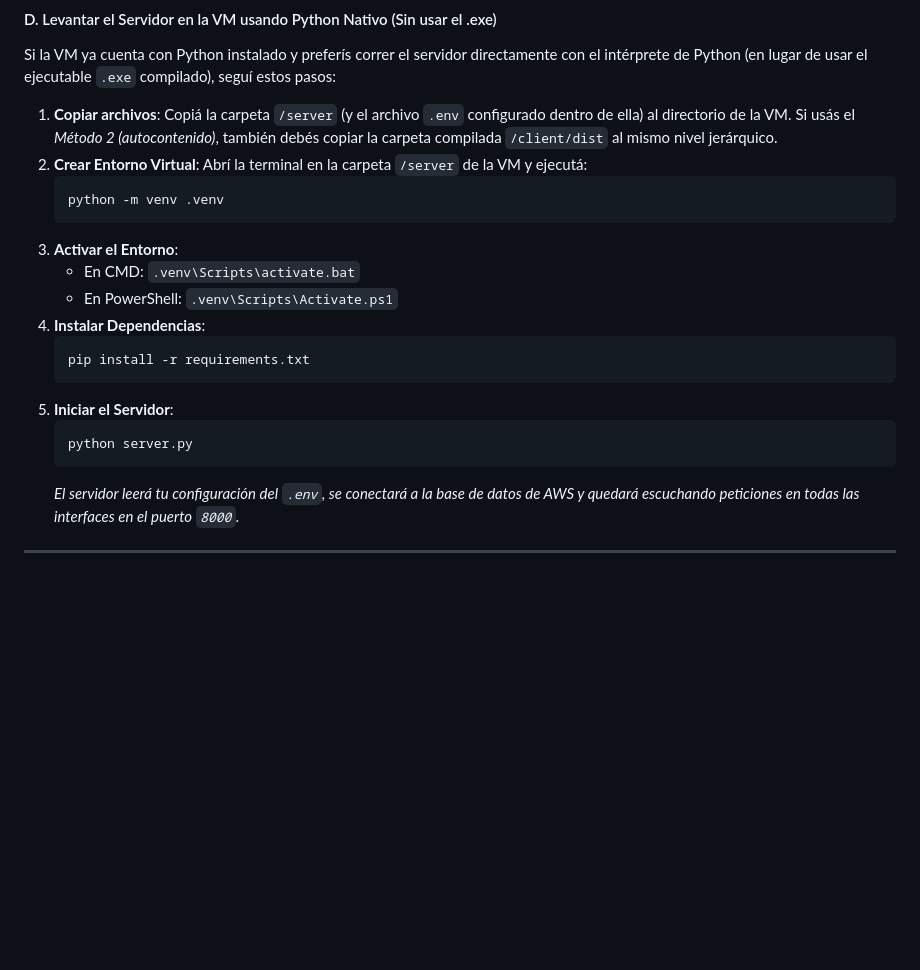
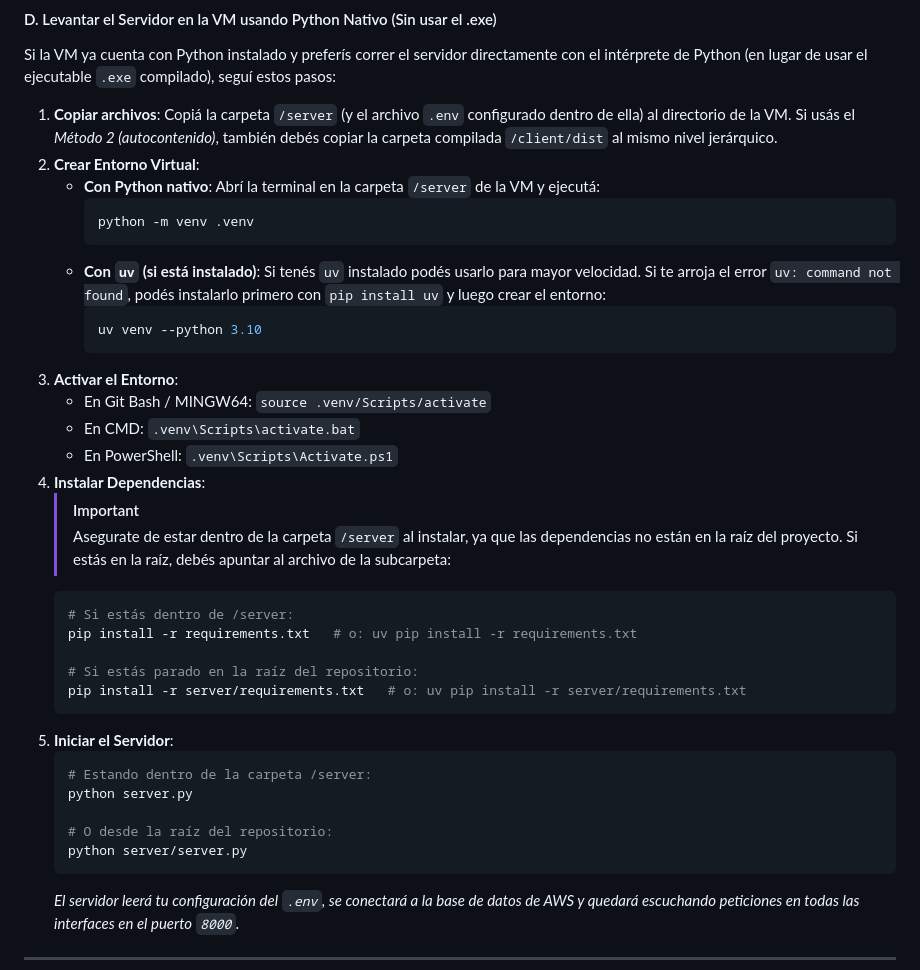
Before and after one commit to don-yeyo/dy_firma_remitos, a Markdown page: README.md, the part around the change. GitHub-like rendering; blank space fills up the shorter version.

Commit message:
Actualizar readme con hallazgos de rutas y uv en VM

````diff
--- a/README.md
+++ b/README.md
@@ -331,20 +331,36 @@ Evita el despliegue en Netlify, elimina problemas de HTTPS/Mixed Content y funci
 Si la VM ya cuenta con Python instalado y preferís correr el servidor directamente con el intérprete de Python (en lugar de usar el ejecutable `.exe` compilado), seguí estos pasos:
 
 1. **Copiar archivos**: Copiá la carpeta `/server` (y el archivo `.env` configurado dentro de ella) al directorio de la VM. Si usás el *Método 2 (autocontenido)*, también debés copiar la carpeta compilada `/client/dist` al mismo nivel jerárquico.
-2. **Crear Entorno Virtual**: Abrí la terminal en la carpeta `/server` de la VM y ejecutá:
-   ```bash
-   python -m venv .venv
-   ```
+2. **Crear Entorno Virtual**:
+   * **Con Python nativo**: Abrí la terminal en la carpeta `/server` de la VM y ejecutá:
+     ```bash
+     python -m venv .venv
+     ```
+   * **Con `uv` (si está instalado)**: Si tenés `uv` instalado podés usarlo para mayor velocidad. Si te arroja el error `uv: command not found`, podés instalarlo primero con `pip install uv` y luego crear el entorno:
+     ```bash
+     uv venv --python 3.10
+     ```
 3. **Activar el Entorno**:
+   * En Git Bash / MINGW64: `source .venv/Scripts/activate`
    * En CMD: `.venv\Scripts\activate.bat`
    * En PowerShell: `.venv\Scripts\Activate.ps1`
 4. **Instalar Dependencias**:
+   > [!IMPORTANT]
+   > Asegurate de estar dentro de la carpeta `/server` al instalar, ya que las dependencias no están en la raíz del proyecto. Si estás en la raíz, debés apuntar al archivo de la subcarpeta:
    ```bash
-   pip install -r requirements.txt
+   # Si estás dentro de /server:
+   pip install -r requirements.txt   # o: uv pip install -r requirements.txt
+
+   # Si estás parado en la raíz del repositorio:
+   pip install -r server/requirements.txt   # o: uv pip install -r server/requirements.txt
    ```
 5. **Iniciar el Servidor**:
    ```bash
+   # Estando dentro de la carpeta /server:
    python server.py
+
+   # O desde la raíz del repositorio:
+   python server/server.py
    ```
    *El servidor leerá tu configuración del `.env`, se conectará a la base de datos de AWS y quedará escuchando peticiones en todas las interfaces en el puerto `8000`.*
 
````
